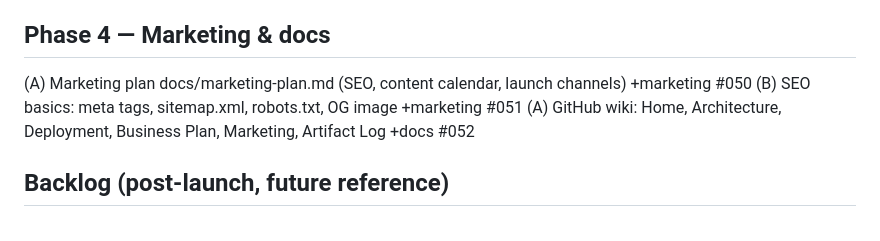
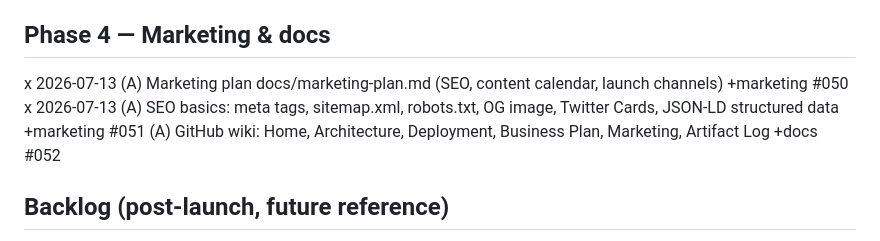
Before and after one commit to toinevl/apkwekker, a Markdown page: wishlist.md, the part around the change. Rendered like a GitHub page.

Commit message:
wishlist: mark marketing plan + SEO basics done (+ JSON-LD)

```diff
--- a/wishlist.md
+++ b/wishlist.md
@@ -36,8 +36,8 @@ x 2026-07-13 (A) E2E verify: happy path AND error path (bad kenteken → 404, ba
 x 2026-07-13 (A) Verify subscribe → confirm flow → row in Table Storage + ACS email delivery confirmed +verify #045
 
 ## Phase 4 — Marketing & docs
-(A) Marketing plan docs/marketing-plan.md (SEO, content calendar, launch channels) +marketing #050
-(B) SEO basics: meta tags, sitemap.xml, robots.txt, OG image +marketing #051
+x 2026-07-13 (A) Marketing plan docs/marketing-plan.md (SEO, content calendar, launch channels) +marketing #050
+x 2026-07-13 (A) SEO basics: meta tags, sitemap.xml, robots.txt, OG image, Twitter Cards, JSON-LD structured data +marketing #051
 (A) GitHub wiki: Home, Architecture, Deployment, Business Plan, Marketing, Artifact Log +docs #052
 
 ## Backlog (post-launch, future reference)
```
